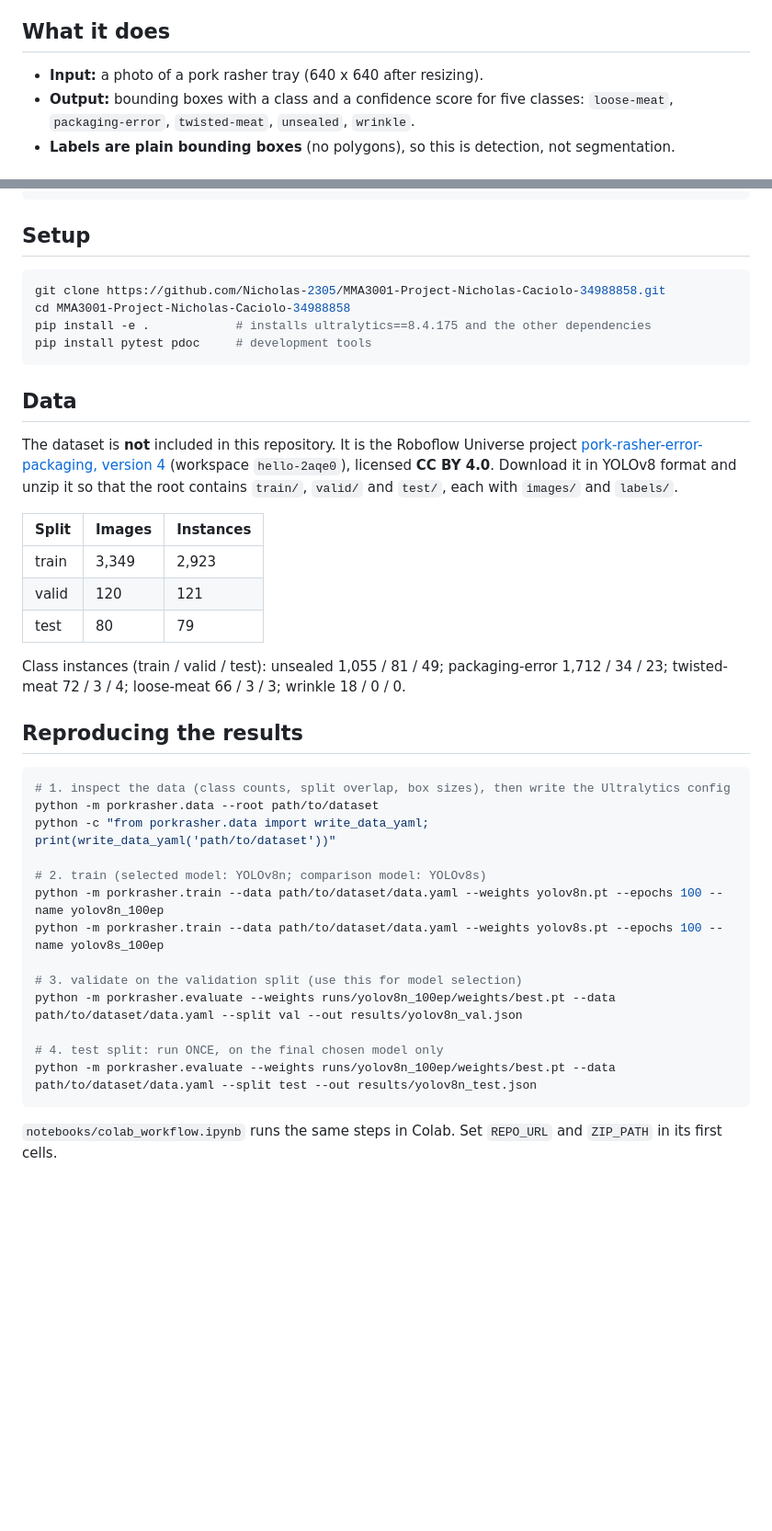
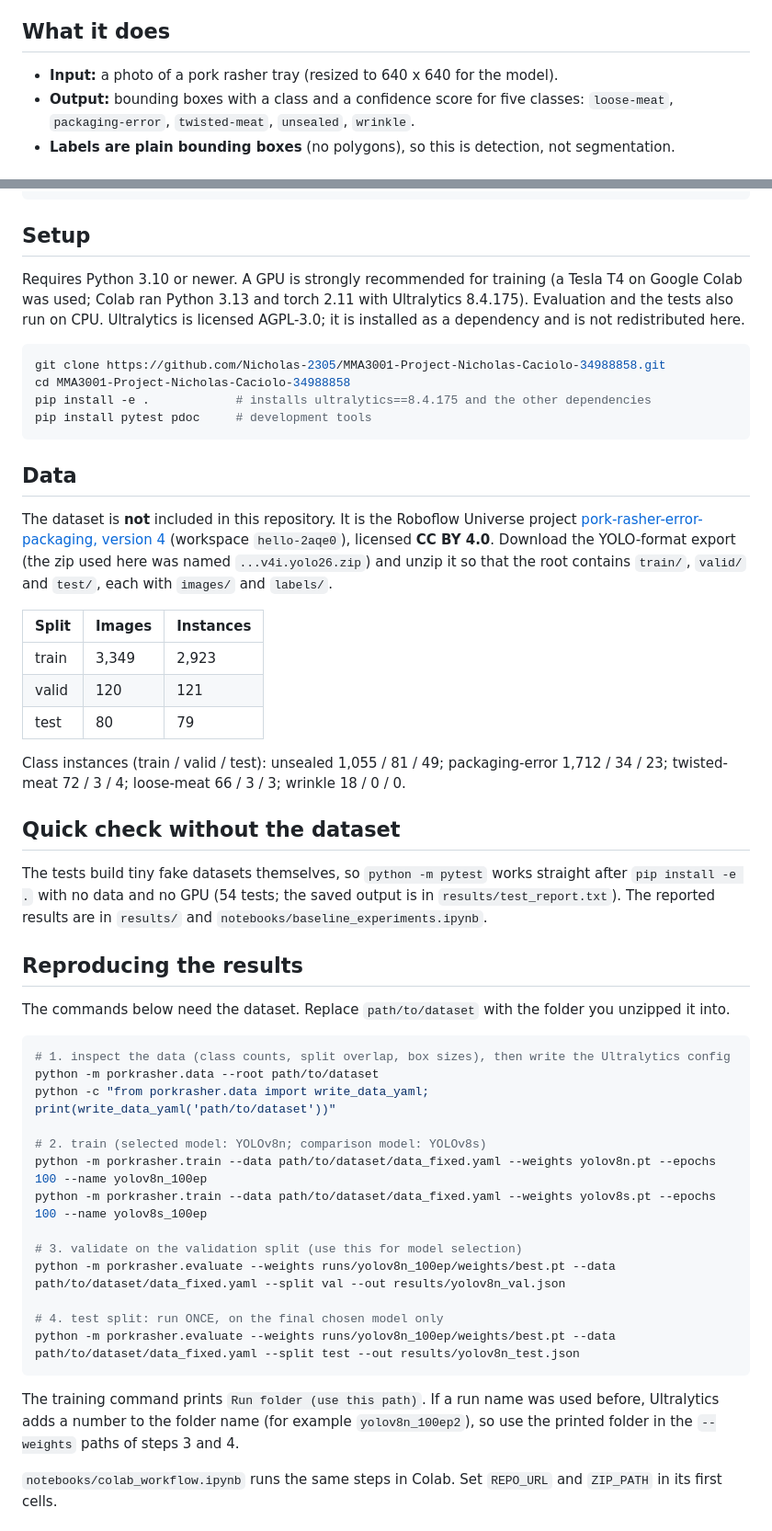
Before and after one commit to Nicholas-2305/MMA3001-Project-Nicholas-Caciolo-34988858, a Markdown page: README.md, 2 parts joined by grey strips. Shown at 92% size. GitHub-like rendering; blank space fills up the shorter version.

Commit message:
Updated README
Reflects some changed file names + a new section about the results

````diff
--- a/README.md
+++ b/README.md
@@ -6,7 +6,7 @@ A YOLOv8 object detector, fine-tuned from COCO-pretrained weights, that finds pa
 
 ## What it does
 
-- **Input:** a photo of a pork rasher tray (640 x 640 after resizing).
+- **Input:** a photo of a pork rasher tray (resized to 640 x 640 for the model).
 - **Output:** bounding boxes with a class and a confidence score for five classes: `loose-meat`, `packaging-error`, `twisted-meat`, `unsealed`, `wrinkle`.
 - **Labels are plain bounding boxes** (no polygons), so this is detection, not segmentation.
 
@@ -27,6 +27,8 @@ docs/              generated HTML documentation
 
 ## Setup
 
+Requires Python 3.10 or newer. A GPU is strongly recommended for training (a Tesla T4 on Google Colab was used; Colab ran Python 3.13 and torch 2.11 with Ultralytics 8.4.175). Evaluation and the tests also run on CPU. Ultralytics is licensed AGPL-3.0; it is installed as a dependency and is not redistributed here.
+
 ```bash
 git clone https://github.com/Nicholas-2305/MMA3001-Project-Nicholas-Caciolo-34988858.git
 cd MMA3001-Project-Nicholas-Caciolo-34988858
@@ -38,7 +40,7 @@ pip install pytest pdoc     # development tools
 
 The dataset is **not** included in this repository. It is the Roboflow Universe project
 [pork-rasher-error-packaging, version 4](https://universe.roboflow.com/hello-2aqe0/pork-rasher-error-packaging/dataset/4)
-(workspace `hello-2aqe0`), licensed **CC BY 4.0**. Download it in YOLOv8 format and unzip it so that the root contains `train/`, `valid/` and `test/`, each with `images/` and `labels/`.
+(workspace `hello-2aqe0`), licensed **CC BY 4.0**. Download the YOLO-format export (the zip used here was named `...v4i.yolo26.zip`) and unzip it so that the root contains `train/`, `valid/` and `test/`, each with `images/` and `labels/`.
 
 | Split | Images | Instances |
 |---|---|---|
@@ -48,7 +50,13 @@ The dataset is **not** included in this repository. It is the Roboflow Universe
 
 Class instances (train / valid / test): unsealed 1,055 / 81 / 49; packaging-error 1,712 / 34 / 23; twisted-meat 72 / 3 / 4; loose-meat 66 / 3 / 3; wrinkle 18 / 0 / 0.
 
+## Quick check without the dataset
+
+The tests build tiny fake datasets themselves, so `python -m pytest` works straight after `pip install -e .` with no data and no GPU (54 tests; the saved output is in `results/test_report.txt`). The reported results are in `results/` and `notebooks/baseline_experiments.ipynb`.
+
 ## Reproducing the results
+
+The commands below need the dataset. Replace `path/to/dataset` with the folder you unzipped it into.
 
 ```bash
 # 1. inspect the data (class counts, split overlap, box sizes), then write the Ultralytics config
@@ -56,15 +64,17 @@ python -m porkrasher.data --root path/to/dataset
 python -c "from porkrasher.data import write_data_yaml; print(write_data_yaml('path/to/dataset'))"
 
 # 2. train (selected model: YOLOv8n; comparison model: YOLOv8s)
-python -m porkrasher.train --data path/to/dataset/data.yaml --weights yolov8n.pt --epochs 100 --name yolov8n_100ep
-python -m porkrasher.train --data path/to/dataset/data.yaml --weights yolov8s.pt --epochs 100 --name yolov8s_100ep
+python -m porkrasher.train --data path/to/dataset/data_fixed.yaml --weights yolov8n.pt --epochs 100 --name yolov8n_100ep
+python -m porkrasher.train --data path/to/dataset/data_fixed.yaml --weights yolov8s.pt --epochs 100 --name yolov8s_100ep
 
 # 3. validate on the validation split (use this for model selection)
-python -m porkrasher.evaluate --weights runs/yolov8n_100ep/weights/best.pt --data path/to/dataset/data.yaml --split val --out results/yolov8n_val.json
+python -m porkrasher.evaluate --weights runs/yolov8n_100ep/weights/best.pt --data path/to/dataset/data_fixed.yaml --split val --out results/yolov8n_val.json
 
 # 4. test split: run ONCE, on the final chosen model only
-python -m porkrasher.evaluate --weights runs/yolov8n_100ep/weights/best.pt --data path/to/dataset/data.yaml --split test --out results/yolov8n_test.json
+python -m porkrasher.evaluate --weights runs/yolov8n_100ep/weights/best.pt --data path/to/dataset/data_fixed.yaml --split test --out results/yolov8n_test.json
 ```
+
+The training command prints `Run folder (use this path)`. If a run name was used before, Ultralytics adds a number to the folder name (for example `yolov8n_100ep2`), so use the printed folder in the `--weights` paths of steps 3 and 4.
 
 `notebooks/colab_workflow.ipynb` runs the same steps in Colab. Set `REPO_URL` and `ZIP_PATH` in its first cells.
 
````
